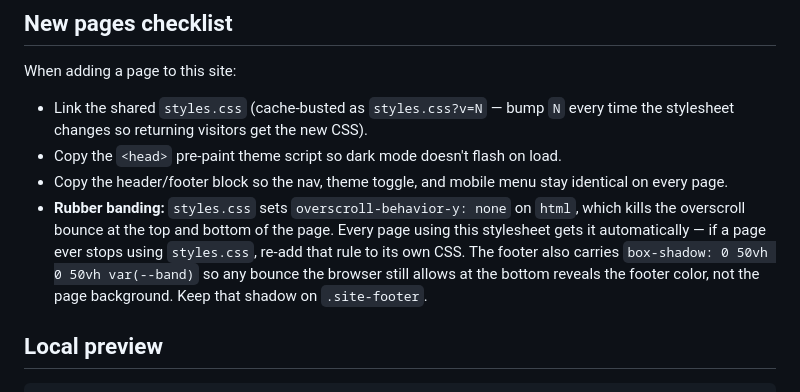
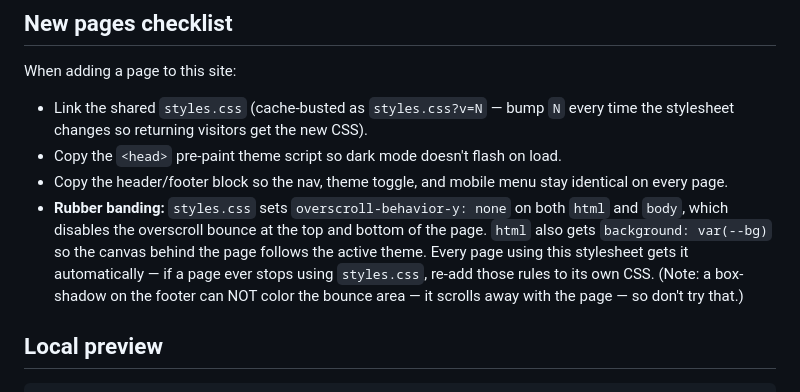
Before and after one commit to petrax5/PinStack, a Markdown page: README.md, the part around the change. Rendered like a GitHub page.

Commit message:
README: correct the rubber-banding note

```diff
--- a/README.md
+++ b/README.md
@@ -77,12 +77,13 @@ When adding a page to this site:
 - Copy the header/footer block so the nav, theme toggle, and mobile menu
   stay identical on every page.
 - **Rubber banding:** `styles.css` sets `overscroll-behavior-y: none` on
-  `html`, which kills the overscroll bounce at the top and bottom of the
-  page. Every page using this stylesheet gets it automatically — if a page
-  ever stops using `styles.css`, re-add that rule to its own CSS.
-  The footer also carries `box-shadow: 0 50vh 0 50vh var(--band)` so any
-  bounce the browser still allows at the bottom reveals the footer color,
-  not the page background. Keep that shadow on `.site-footer`.
+  both `html` and `body`, which disables the overscroll bounce at the top
+  and bottom of the page. `html` also gets `background: var(--bg)` so the
+  canvas behind the page follows the active theme. Every page using this
+  stylesheet gets it automatically — if a page ever stops using
+  `styles.css`, re-add those rules to its own CSS. (Note: a box-shadow on
+  the footer can NOT color the bounce area — it scrolls away with the
+  page — so don't try that.)
 
 ## Local preview
 
```
